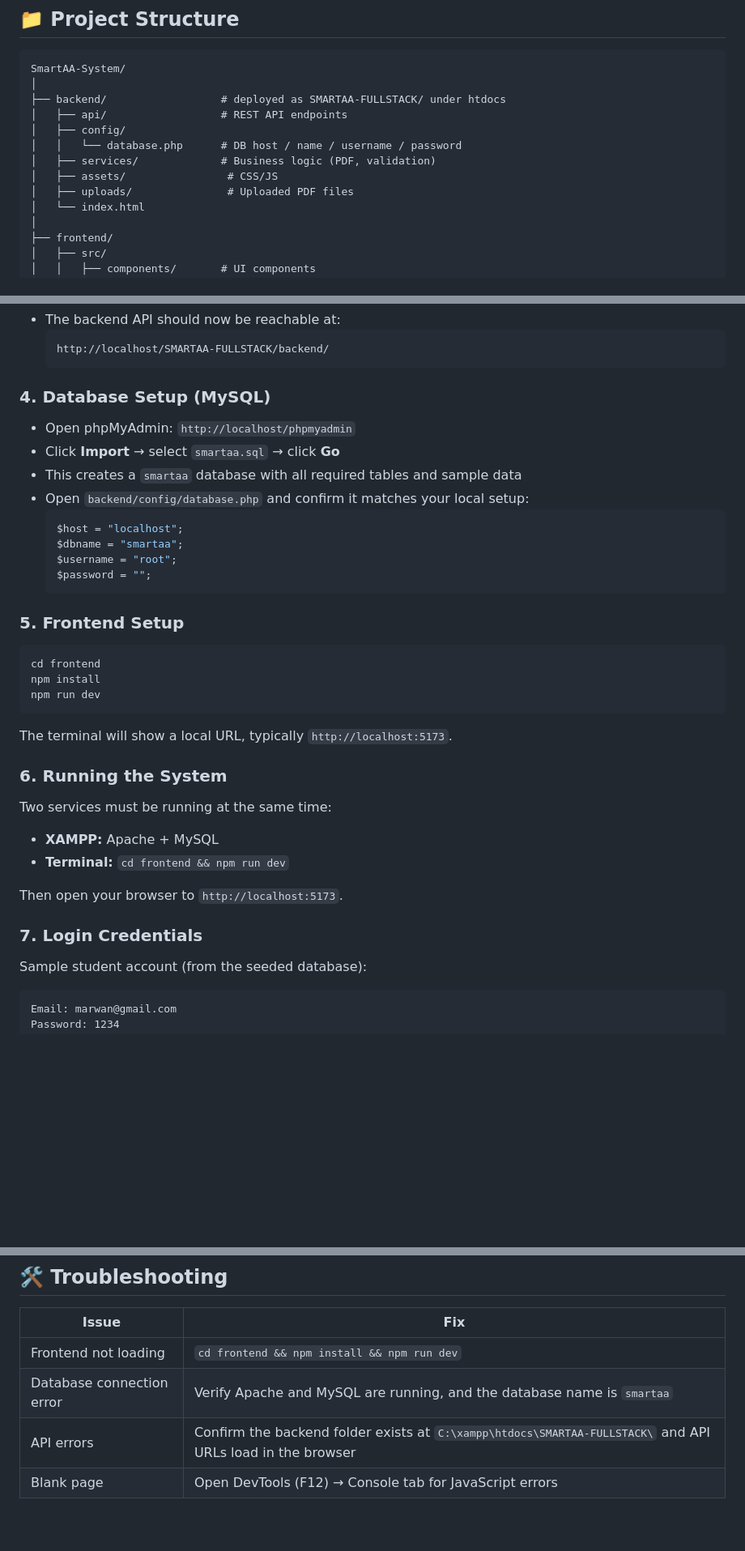
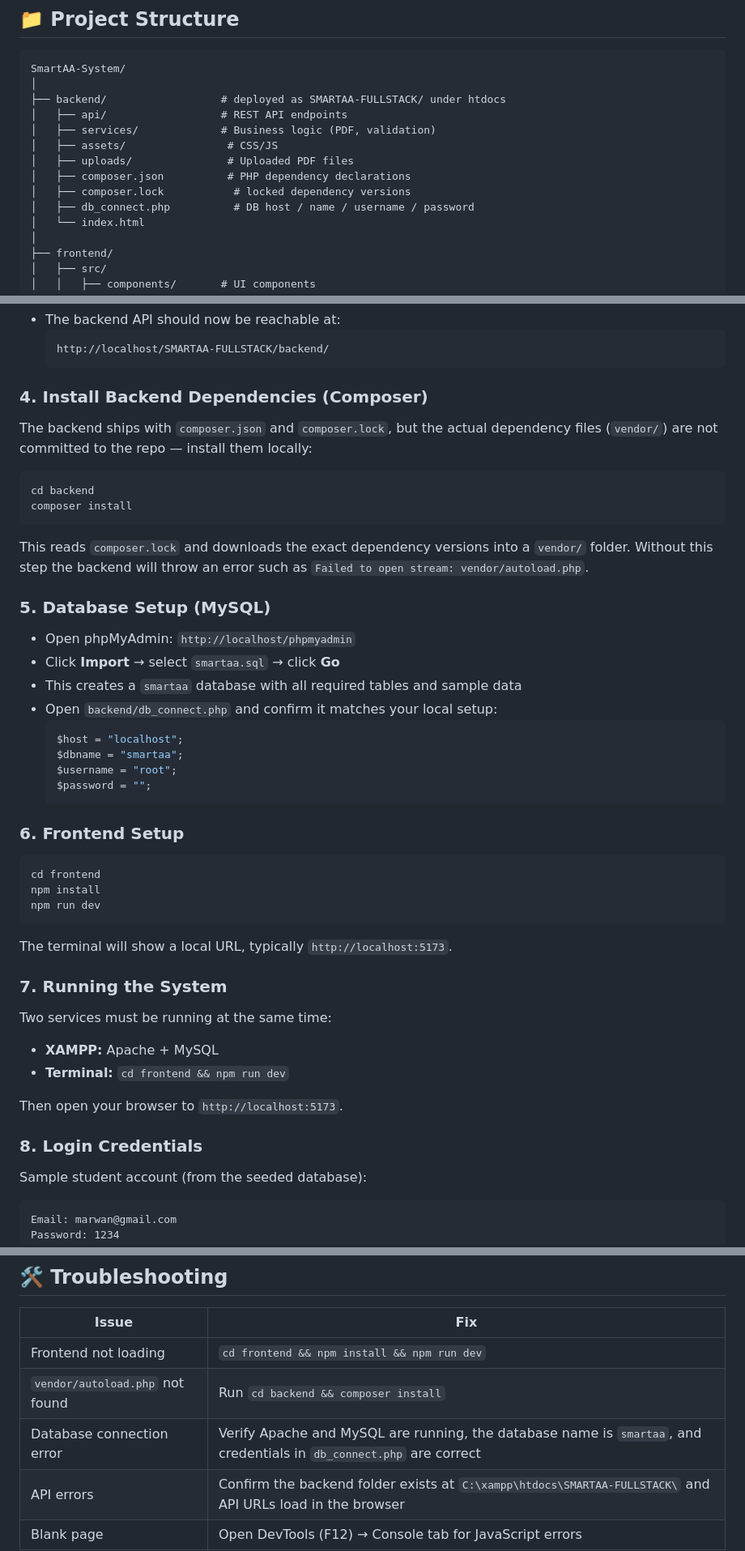
Before and after one commit to marwanelhennawy/SmartAA-System, a Markdown page: README.md, 3 parts joined by grey strips. Shown at 81% size. Rendered like a GitHub page; blank space fills up the shorter version.

Commit message:
Revise README for backend setup and file structure
Updated README to reflect changes in backend structure and installation steps.

````diff
--- a/README.md
+++ b/README.md
@@ -73,11 +73,12 @@ SmartAA-System/
 │
 ├── backend/                  # deployed as SMARTAA-FULLSTACK/ under htdocs
 │   ├── api/                  # REST API endpoints
-│   ├── config/
-│   │   └── database.php      # DB host / name / username / password
 │   ├── services/             # Business logic (PDF, validation)
 │   ├── assets/                # CSS/JS
 │   ├── uploads/               # Uploaded PDF files
+│   ├── composer.json          # PHP dependency declarations
+│   ├── composer.lock           # locked dependency versions
+│   ├── db_connect.php          # DB host / name / username / password
 │   └── index.html
 │
 ├── frontend/
@@ -122,12 +123,23 @@ Or download the ZIP from GitHub and extract it.
   http://localhost/SMARTAA-FULLSTACK/backend/
   ```
 
-### 4. Database Setup (MySQL)
+### 4. Install Backend Dependencies (Composer)
+
+The backend ships with `composer.json` and `composer.lock`, but the actual dependency files (`vendor/`) are not committed to the repo — install them locally:
+
+```bash
+cd backend
+composer install
+```
+
+This reads `composer.lock` and downloads the exact dependency versions into a `vendor/` folder. Without this step the backend will throw an error such as `Failed to open stream: vendor/autoload.php`.
+
+### 5. Database Setup (MySQL)
 
 - Open phpMyAdmin: `http://localhost/phpmyadmin`
 - Click **Import** → select `smartaa.sql` → click **Go**
 - This creates a `smartaa` database with all required tables and sample data
-- Open `backend/config/database.php` and confirm it matches your local setup:
+- Open `backend/db_connect.php` and confirm it matches your local setup:
   ```php
   $host = "localhost";
   $dbname = "smartaa";
@@ -135,7 +147,7 @@ Or download the ZIP from GitHub and extract it.
   $password = "";
   ```
 
-### 5. Frontend Setup
+### 6. Frontend Setup
 
 ```bash
 cd frontend
@@ -144,7 +156,7 @@ npm run dev
 ```
 The terminal will show a local URL, typically `http://localhost:5173`.
 
-### 6. Running the System
+### 7. Running the System
 
 Two services must be running at the same time:
 
@@ -153,7 +165,7 @@ Two services must be running at the same time:
 
 Then open your browser to `http://localhost:5173`.
 
-### 7. Login Credentials
+### 8. Login Credentials
 
 Sample student account (from the seeded database):
 ```
@@ -186,7 +198,8 @@ Validates course eligibility before submission:
 | Issue | Fix |
 |---|---|
 | Frontend not loading | `cd frontend && npm install && npm run dev` |
-| Database connection error | Verify Apache and MySQL are running, and the database name is `smartaa` |
+| `vendor/autoload.php` not found | Run `cd backend && composer install` |
+| Database connection error | Verify Apache and MySQL are running, the database name is `smartaa`, and credentials in `db_connect.php` are correct |
 | API errors | Confirm the backend folder exists at `C:\xampp\htdocs\SMARTAA-FULLSTACK\` and API URLs load in the browser |
 | Blank page | Open DevTools (F12) → Console tab for JavaScript errors |
 
````
